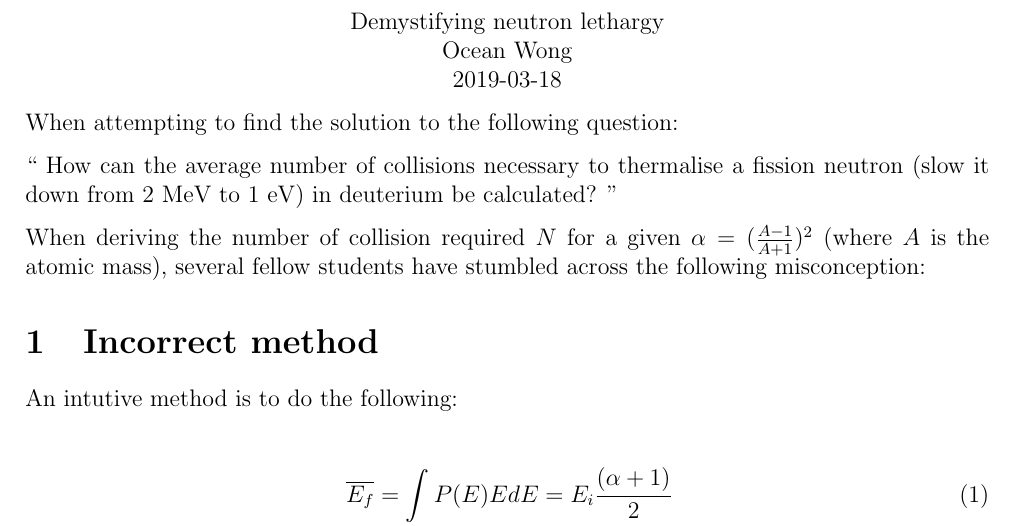
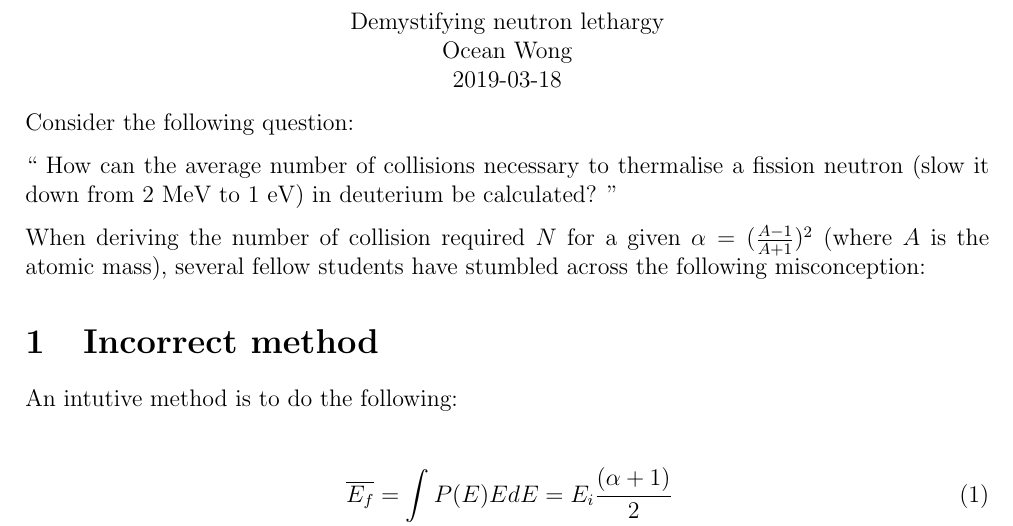
Before and after one commit to OceanNuclear/NeutronLethargy, a LaTeX document (NeutronCollisionMisconception.tex): part of page 1 of 4, cut so that both start at the same text. Compiled offline with pdfLaTeX.

Commit message:
minor changes to the pdf

```diff
--- a/NeutronCollisionMisconception.tex
+++ b/NeutronCollisionMisconception.tex
@@ -12,7 +12,7 @@ Ocean Wong								\\
 2019-03-18
 \end{center}
 
-When attempting to find the solution to the following question:
+Consider the following question:
 
 ``
 How can the average number of collisions necessary to thermalise a fission neutron (slow
```
Also changed, not shown: NeutronCollisionMisconception.pdf, 1 other file.
